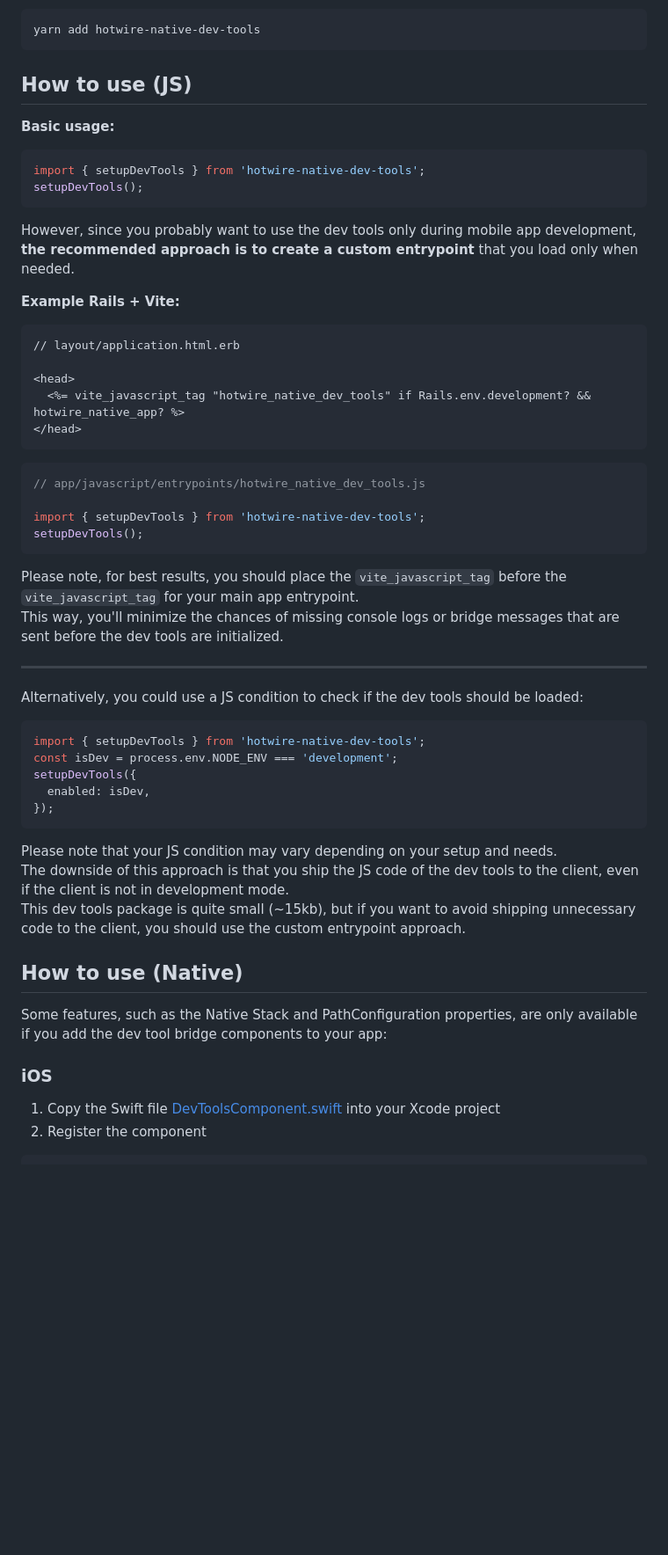
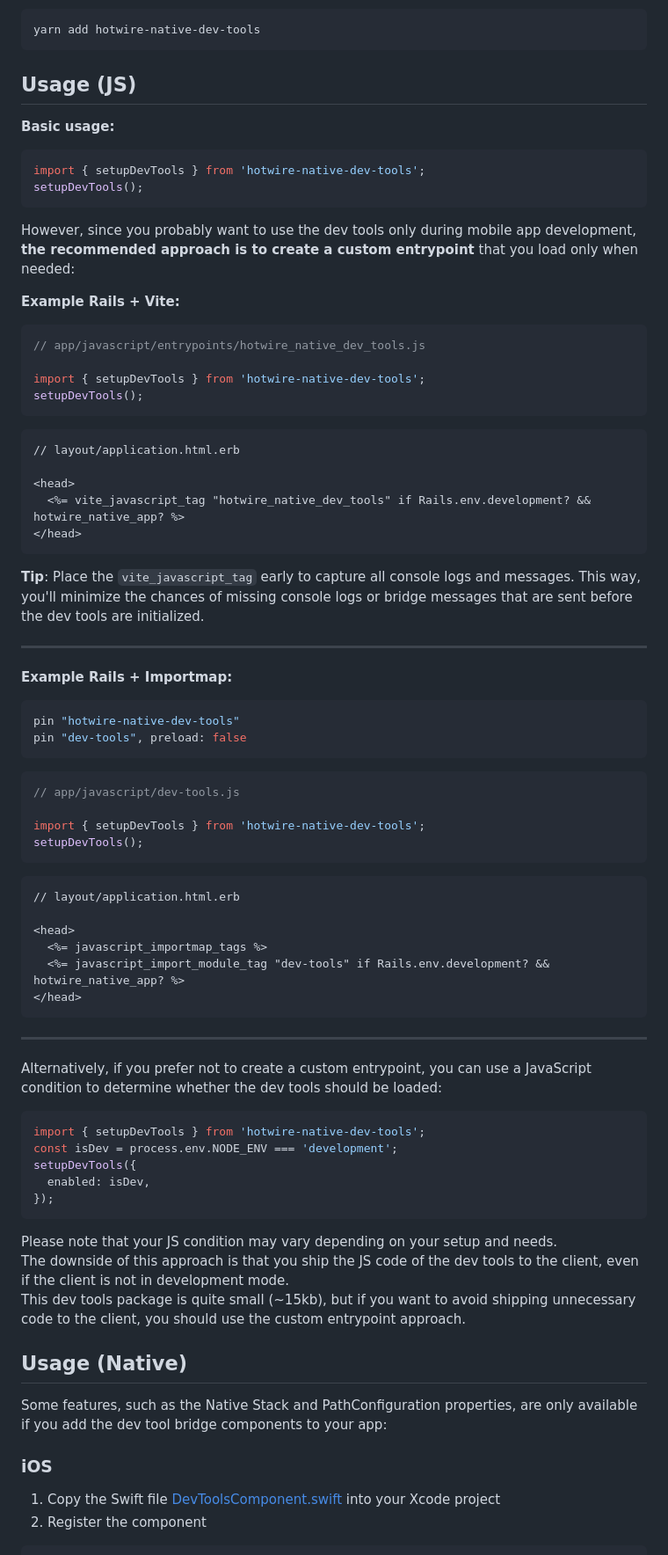
Before and after one commit to leonvogt/hotwire-native-dev-tools, a Markdown page: README.md, the part around one of its changes. Shown at 88% size. GitHub-like rendering; blank space fills up the shorter version.

````diff
--- a/README.md
+++ b/README.md
@@ -18,7 +18,7 @@ or
 yarn add hotwire-native-dev-tools
 ```
 
-## How to use (JS)
+## Usage (JS)
 
 **Basic usage:**
 ```js
@@ -26,9 +26,16 @@ import { setupDevTools } from 'hotwire-native-dev-tools';
 setupDevTools();
 ```
 
-However, since you probably want to use the dev tools only during mobile app development, **the recommended approach is to create a custom entrypoint** that you load only when needed.
+However, since you probably want to use the dev tools only during mobile app development, **the recommended approach is to create a custom entrypoint** that you load only when needed:
 
 **Example Rails + Vite:**
+
+```js
+// app/javascript/entrypoints/hotwire_native_dev_tools.js
+
+import { setupDevTools } from 'hotwire-native-dev-tools';
+setupDevTools();
+```
 
 ```erb
 // layout/application.html.erb
@@ -38,19 +45,37 @@ However, since you probably want to use the dev tools only during mobile app dev
 </head>
 ```
 
+**Tip**: Place the `vite_javascript_tag` early to capture all console logs and messages.
+This way, you'll minimize the chances of missing console logs or bridge messages that are sent before the dev tools are initialized.
+
+---
+
+**Example Rails + Importmap:**
+
+```rb
+pin "hotwire-native-dev-tools"
+pin "dev-tools", preload: false
+```
+
 ```js
-// app/javascript/entrypoints/hotwire_native_dev_tools.js
+// app/javascript/dev-tools.js
 
 import { setupDevTools } from 'hotwire-native-dev-tools';
 setupDevTools();
 ```
 
-Please note, for best results, you should place the `vite_javascript_tag` before the `vite_javascript_tag` for your main app entrypoint.
-This way, you'll minimize the chances of missing console logs or bridge messages that are sent before the dev tools are initialized.
+```erb
+// layout/application.html.erb
+
+<head>
+  <%= javascript_importmap_tags %>
+  <%= javascript_import_module_tag "dev-tools" if Rails.env.development? && hotwire_native_app? %>
+</head>
+```
 
 ---
 
-Alternatively, you could use a JS condition to check if the dev tools should be loaded:
+Alternatively, if you prefer not to create a custom entrypoint, you can use a JavaScript condition to determine whether the dev tools should be loaded:
 ```js
 import { setupDevTools } from 'hotwire-native-dev-tools';
 const isDev = process.env.NODE_ENV === 'development';
@@ -63,7 +88,7 @@ Please note that your JS condition may vary depending on your setup and needs.
 The downside of this approach is that you ship the JS code of the dev tools to the client, even if the client is not in development mode.
 This dev tools package is quite small (~15kb), but if you want to avoid shipping unnecessary code to the client, you should use the custom entrypoint approach.
 
-## How to use (Native)
+## Usage (Native)
 
 Some features, such as the Native Stack and PathConfiguration properties, are only available if you add the dev tool bridge components to your app:
 
````
Also changed, not shown: other parts of README.md (+2 -2 lines).
